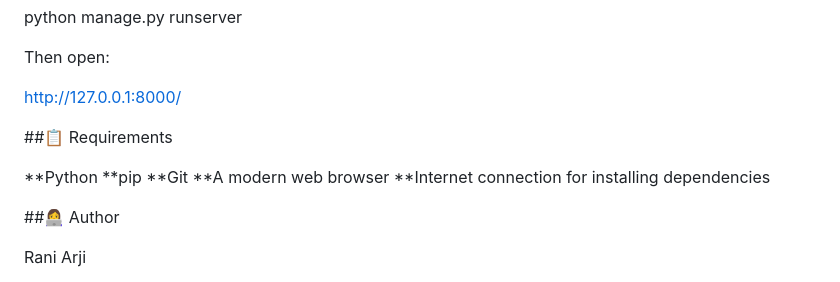
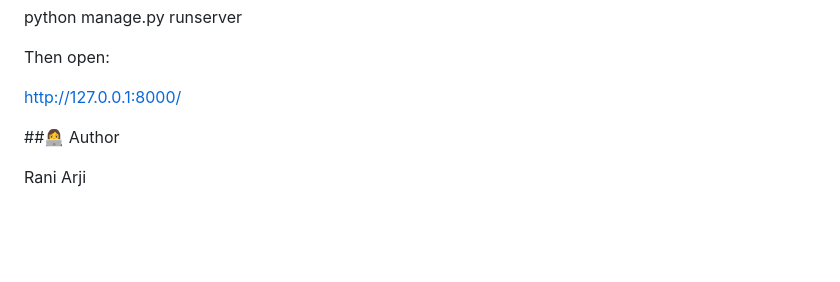
Before and after one commit to raniarji3-cloud/CodeAlpha_Restaurant-Management-System, a Markdown page: README.md, the part around the change. GitHub-like rendering; blank space fills up the shorter version.

Commit message:
Updated  README
Updated the README.

```diff
--- a/README.md
+++ b/README.md
@@ -172,14 +172,6 @@ Then open:
 
 http://127.0.0.1:8000/
 
-##📋 Requirements
-
-**Python
-**pip
-**Git
-**A modern web browser
-**Internet connection for installing dependencies
-
 
 ##👩‍💻 Author
 
```
